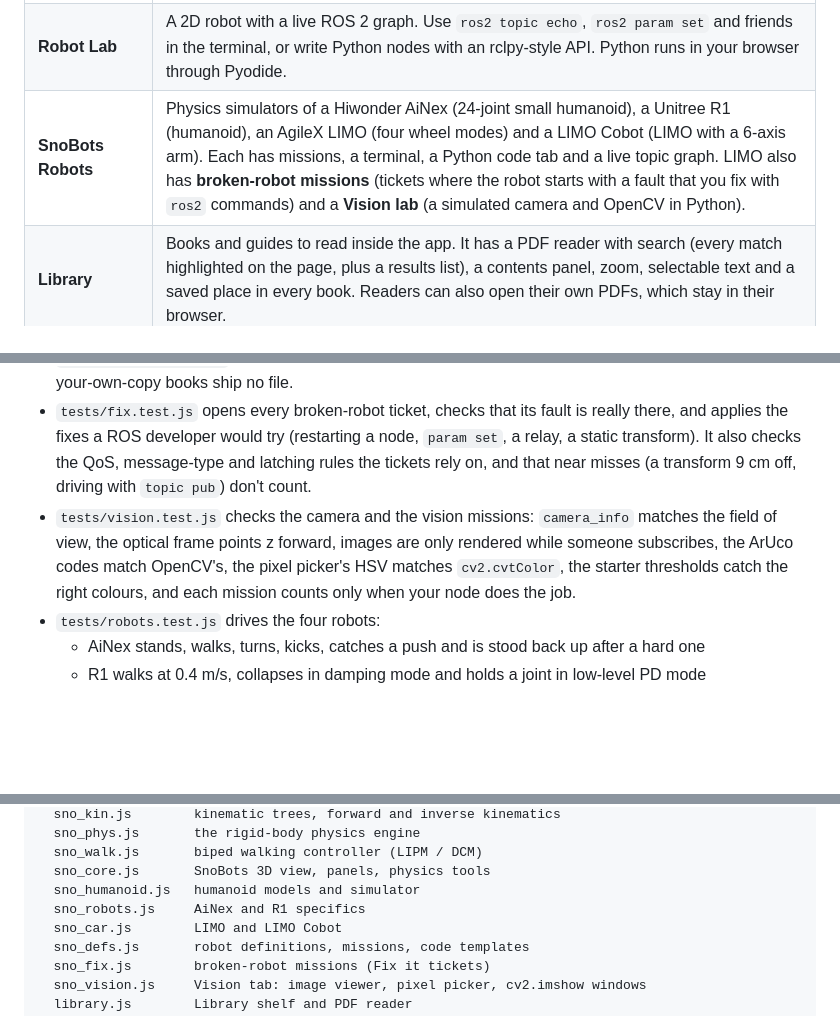
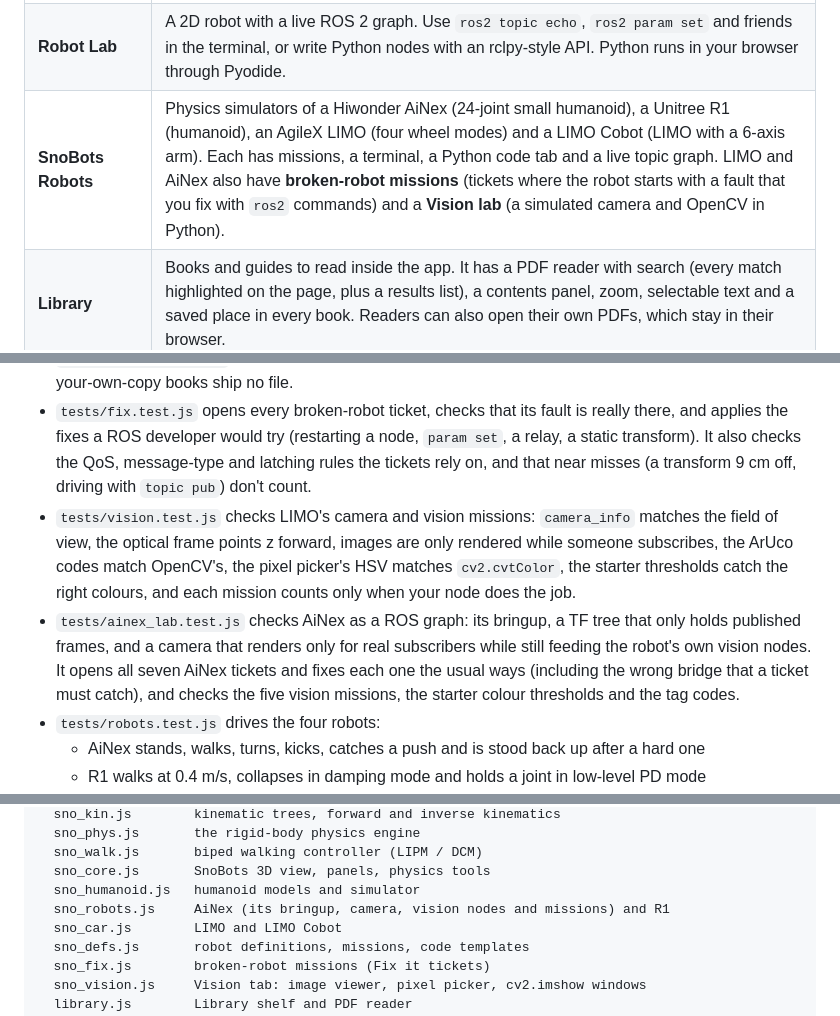
Before and after one commit to pathinvyas/nodi-ros2, a Markdown page: README.md, 3 parts joined by grey strips. Rendered like a GitHub page; blank space fills up the shorter version.

```diff
--- a/README.md
+++ b/README.md
@@ -14,7 +14,7 @@ A game-like ROS 2 course that runs entirely in the browser, in a single web page
 |---|---|
 | **Learn** | 12 units, 26 lessons and 153 exercises on ROS 2 Jazzy: the command line, publishers and subscribers, services, custom interfaces, parameters, launch files and TF2, in Python and C++, ending with a driver node for a microcontroller. Lessons are short animated scenes followed by a mix of exercise types (multiple choice, fill in the code, spot the bug, order the steps, drive the turtle). |
 | **Robot Lab** | A 2D robot with a live ROS 2 graph. Use `ros2 topic echo`, `ros2 param set` and friends in the terminal, or write Python nodes with an rclpy-style API. Python runs in your browser through Pyodide. |
-| **SnoBots Robots** | Physics simulators of a Hiwonder AiNex (24-joint small humanoid), a Unitree R1 (humanoid), an AgileX LIMO (four wheel modes) and a LIMO Cobot (LIMO with a 6-axis arm). Each has missions, a terminal, a Python code tab and a live topic graph. LIMO also has **broken-robot missions** (tickets where the robot starts with a fault that you fix with `ros2` commands) and a **Vision lab** (a simulated camera and OpenCV in Python). |
+| **SnoBots Robots** | Physics simulators of a Hiwonder AiNex (24-joint small humanoid), a Unitree R1 (humanoid), an AgileX LIMO (four wheel modes) and a LIMO Cobot (LIMO with a 6-axis arm). Each has missions, a terminal, a Python code tab and a live topic graph. LIMO and AiNex also have **broken-robot missions** (tickets where the robot starts with a fault that you fix with `ros2` commands) and a **Vision lab** (a simulated camera and OpenCV in Python). |
 | **Library** | Books and guides to read inside the app. It has a PDF reader with search (every match highlighted on the page, plus a results list), a contents panel, zoom, selectable text and a saved place in every book. Readers can also open their own PDFs, which stay in their browser. |
 | **Practice, Notebook, Profile** | Review rounds, unit notes, XP, streaks and badges. Progress is saved in the browser. |
 
@@ -115,7 +143,8 @@ npm test
 - `tests/physics.test.js` checks the engine against textbook answers: resting contact, Coulomb sliding distance, rolling without slipping, free fall of an articulated body, pendulum period.
 - `tests/library.test.js` checks the Library list: shipped books are real PDFs with their covers, and bring-your-own-copy books ship no file.
 - `tests/fix.test.js` opens every broken-robot ticket, checks that its fault is really there, and applies the fixes a ROS developer would try (restarting a node, `param set`, a relay, a static transform). It also checks the QoS, message-type and latching rules the tickets rely on, and that near misses (a transform 9 cm off, driving with `topic pub`) don't count.
-- `tests/vision.test.js` checks the camera and the vision missions: `camera_info` matches the field of view, the optical frame points z forward, images are only rendered while someone subscribes, the ArUco codes match OpenCV's, the pixel picker's HSV matches `cv2.cvtColor`, the starter thresholds catch the right colours, and each mission counts only when your node does the job.
+- `tests/vision.test.js` checks LIMO's camera and vision missions: `camera_info` matches the field of view, the optical frame points z forward, images are only rendered while someone subscribes, the ArUco codes match OpenCV's, the pixel picker's HSV matches `cv2.cvtColor`, the starter thresholds catch the right colours, and each mission counts only when your node does the job.
+- `tests/ainex_lab.test.js` checks AiNex as a ROS graph: its bringup, a TF tree that only holds published frames, and a camera that renders only for real subscribers while still feeding the robot's own vision nodes. It opens all seven AiNex tickets and fixes each one the usual ways (including the wrong bridge that a ticket must catch), and checks the five vision missions, the starter colour thresholds and the tag codes.
 - `tests/robots.test.js` drives the four robots:
   - AiNex stands, walks, turns, kicks, catches a push and is stood back up after a hard one
   - R1 walks at 0.4 m/s, collapses in damping mode and holds a joint in low-level PD mode
@@ -141,7 +170,7 @@ src/
   sno_walk.js       biped walking controller (LIPM / DCM)
   sno_core.js       SnoBots 3D view, panels, physics tools
   sno_humanoid.js   humanoid models and simulator
-  sno_robots.js     AiNex and R1 specifics
+  sno_robots.js     AiNex (its bringup, camera, vision nodes and missions) and R1
   sno_car.js        LIMO and LIMO Cobot
   sno_defs.js       robot definitions, missions, code templates
   sno_fix.js        broken-robot missions (Fix it tickets)
```
Also changed, not shown: other parts of README.md (+34 -6 lines), docs/screenshots/ainex-vision.jpg (added), 13 other files.
